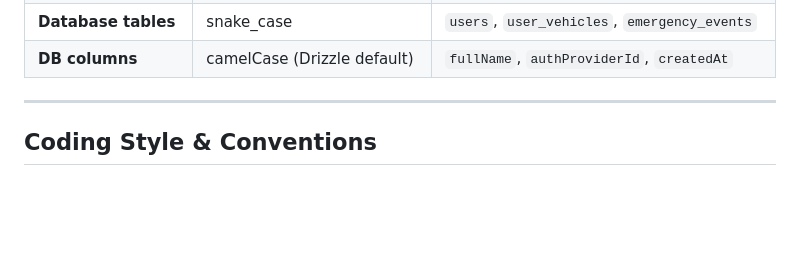
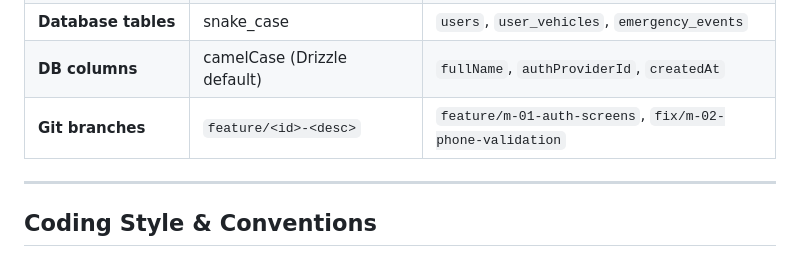
Before and after one commit to SafePass-Technologies-Ltd/safepass, a Markdown page: AGENTS.md, the part around the change. Rendered like a GitHub page; blank space fills up the shorter version.

Commit message:
docs(git): document branch naming convention

```diff
--- a/AGENTS.md
+++ b/AGENTS.md
@@ -133,6 +133,7 @@ safepass/
 | **API routes** | `/v1/<plural-noun>` | `/v1/users`, `/v1/trips`, `/v1/auth/token-exchange` |
 | **Database tables** | snake_case | `users`, `user_vehicles`, `emergency_events` |
 | **DB columns** | camelCase (Drizzle default) | `fullName`, `authProviderId`, `createdAt` |
+| **Git branches** | `feature/<id>-<desc>` | `feature/m-01-auth-screens`, `fix/m-02-phone-validation` |
 
 ---
 
```
